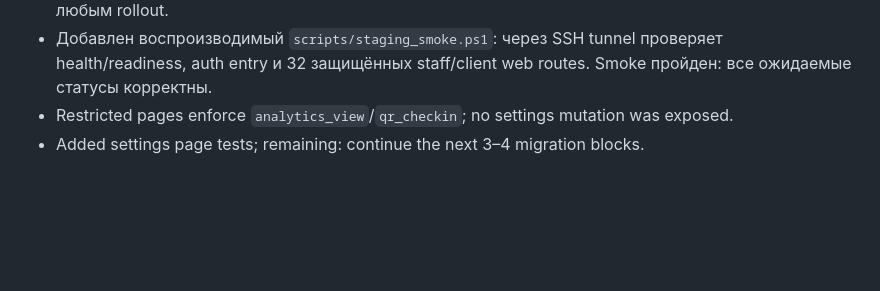
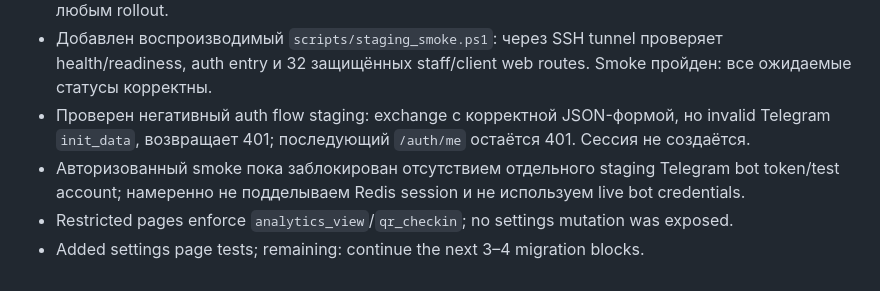
Before and after one commit to Wolndemort/github.io-test, a Markdown page: MIGRATION_PROGRESS.md, the part around the change. GitHub-like rendering; blank space fills up the shorter version.

Commit message:
Verify staging authentication rejection flow

```diff
--- a/MIGRATION_PROGRESS.md
+++ b/MIGRATION_PROGRESS.md
@@ -878,5 +878,7 @@ Verification for Stage 50:
 - Повторная серверная проверка: staging API/DB/Redis healthy; live `gym_*` и `githubio-test-redis-1` healthy; staging слушает только `127.0.0.1:18000`, публичные 80/443 принадлежат live nginx.
 - Осталось: получить тестовую Telegram Web авторизацию для staging и пройти авторизованные staff/client страницы; без неё проверяется только корректное auth-gating. Затем — review перед любым rollout.
 - Добавлен воспроизводимый `scripts/staging_smoke.ps1`: через SSH tunnel проверяет health/readiness, auth entry и 32 защищённых staff/client web routes. Smoke пройден: все ожидаемые статусы корректны.
+- Проверен негативный auth flow staging: exchange с корректной JSON-формой, но invalid Telegram `init_data`, возвращает 401; последующий `/auth/me` остаётся 401. Сессия не создаётся.
+- Авторизованный smoke пока заблокирован отсутствием отдельного staging Telegram bot token/test account; намеренно не подделываем Redis session и не используем live bot credentials.
 - Restricted pages enforce `analytics_view`/`qr_checkin`; no settings mutation was exposed.
 - Added settings page tests; remaining: continue the next 3–4 migration blocks.
```
